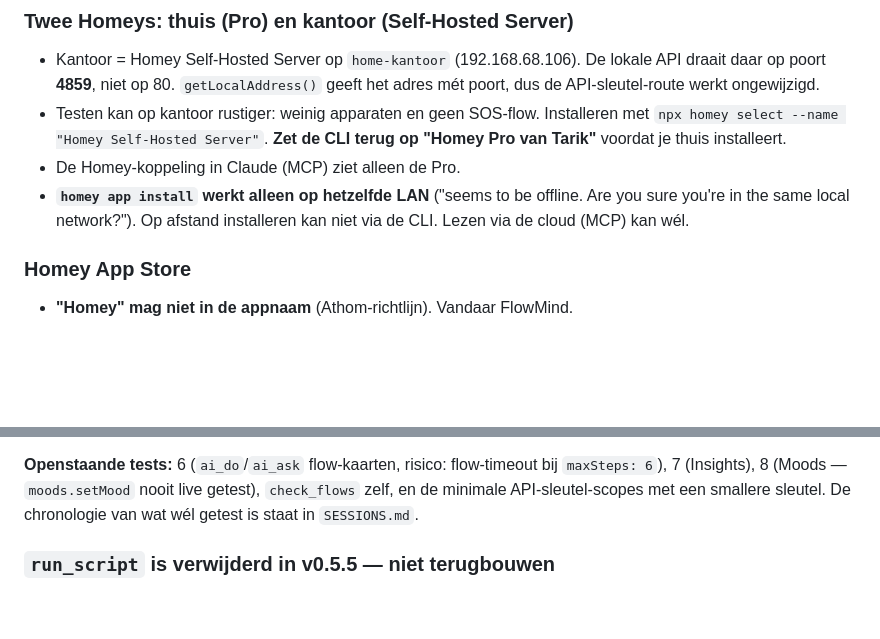
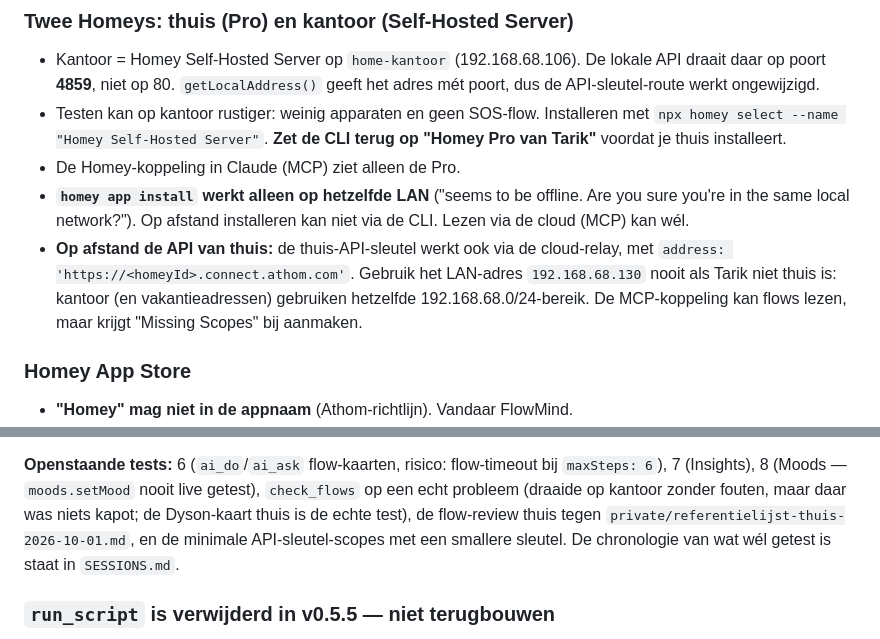
Before and after one commit to polatinos/flowmind, a Markdown page: CLAUDE.md, 2 parts joined by grey strips. Drawn GitHub-style; blank space fills up the shorter version.

```diff
--- a/CLAUDE.md
+++ b/CLAUDE.md
@@ -95,6 +95,11 @@ lib/
 - **`homey app install` werkt alleen op hetzelfde LAN** ("seems to be offline.
   Are you sure you're in the same local network?"). Op afstand installeren kan
   niet via de CLI. Lezen via de cloud (MCP) kan wél.
+- **Op afstand de API van thuis:** de thuis-API-sleutel werkt ook via de
+  cloud-relay, met `address: 'https://<homeyId>.connect.athom.com'`. Gebruik
+  het LAN-adres `192.168.68.130` nooit als Tarik niet thuis is: kantoor (en
+  vakantieadressen) gebruiken hetzelfde 192.168.68.0/24-bereik. De MCP-koppeling
+  kan flows lezen, maar krijgt "Missing Scopes" bij aanmaken.
 
 ### Homey App Store
 - **"Homey" mag niet in de appnaam** (Athom-richtlijn). Vandaar FlowMind.
@@ -223,8 +228,11 @@ die daaruit volgden:
 
 **Openstaande tests:** 6 (`ai_do`/`ai_ask` flow-kaarten, risico: flow-timeout
 bij `maxSteps: 6`), 7 (Insights), 8 (Moods — `moods.setMood` nooit live
-getest), `check_flows` zelf, en de minimale API-sleutel-scopes met een smallere
-sleutel. De chronologie van wat wél getest is staat in `SESSIONS.md`.
+getest), `check_flows` op een echt probleem (draaide op kantoor zonder fouten,
+maar daar was niets kapot; de Dyson-kaart thuis is de echte test), de
+flow-review thuis tegen `private/referentielijst-thuis-2026-10-01.md`, en de
+minimale API-sleutel-scopes met een smallere sleutel. De chronologie van wat wél
+getest is staat in `SESSIONS.md`.
 
 ### `run_script` is verwijderd in v0.5.5 — niet terugbouwen
 - **Bewezen:** Node's `vm` is géén sandbox. Met exact de context-vorm uit
```
Also changed, not shown: SESSIONS.md (+33 -1 lines).
